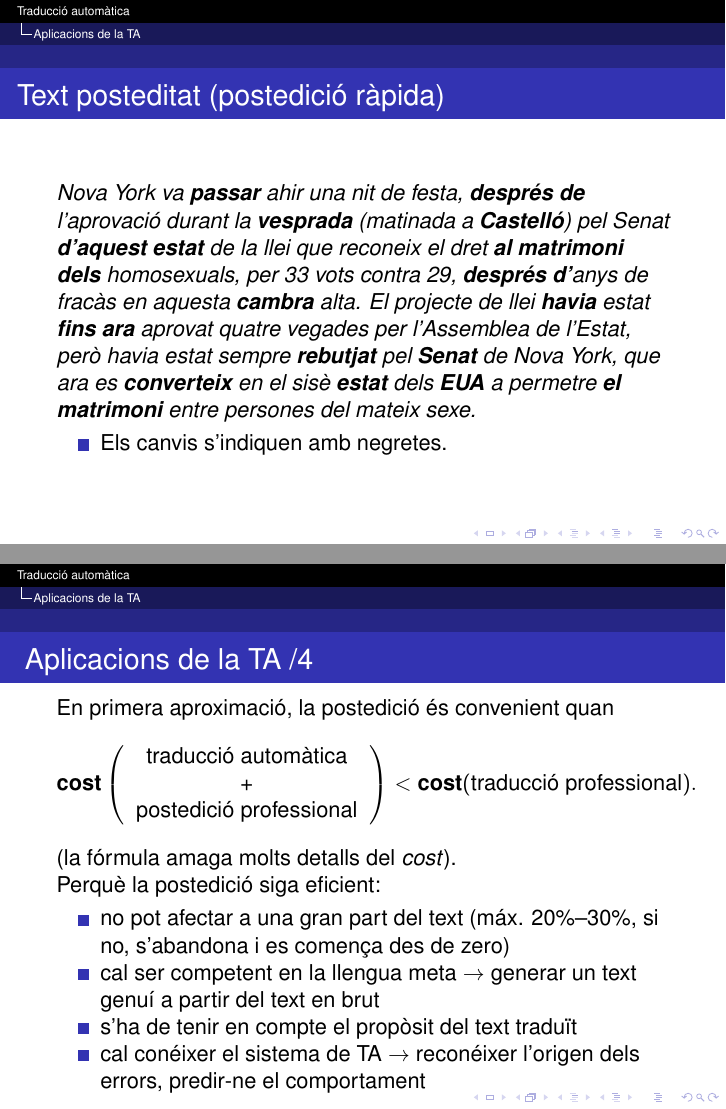
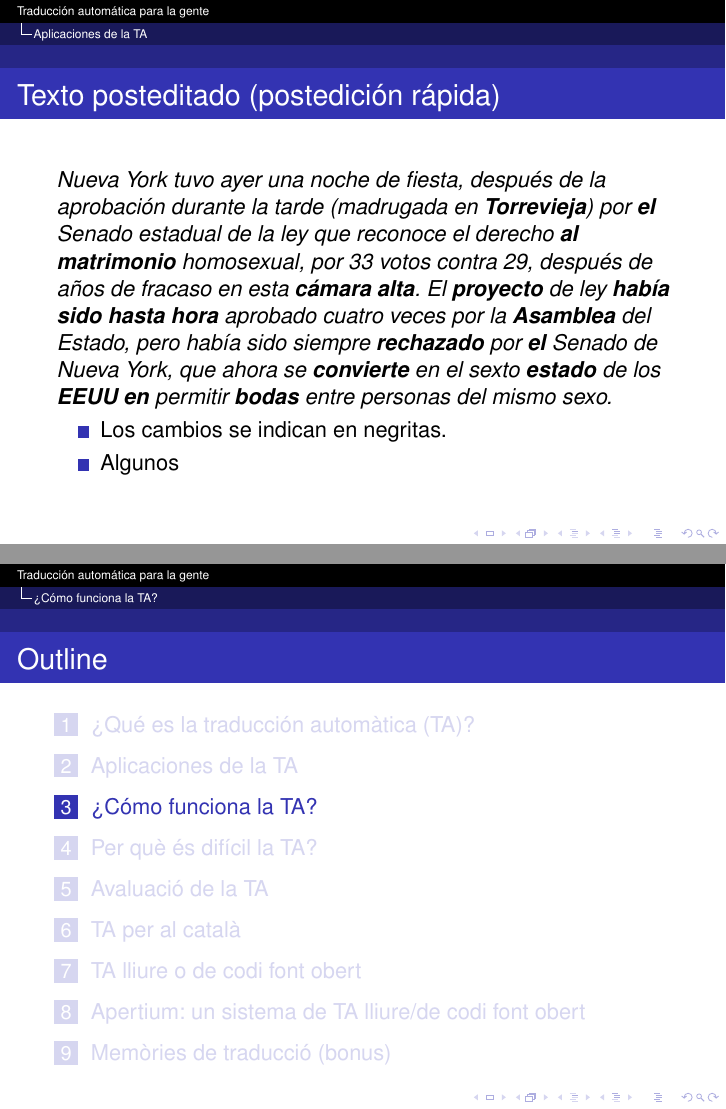
Before and after one commit to mlforcada/ta-para-la-gente, LaTeX slides (dev/ta.tex): pages 20 and 21 of 108 before the commit and pages 19 and 20 of 106 after it, joined at a grey line. Compiled offline with pdfLaTeX.

Commit message:
more stuff

```diff
--- a/dev/ta.tex
+++ b/dev/ta.tex
@@ -16,7 +16,7 @@
  \frametitle{Traducció automàtica estadística}
 
 
-\usepackage[english]{babel}
+\usepackage[spanish]{babel}
 \usepackage[utf8]{inputenc}
 \usepackage{times}
 \usepackage{url}
@@ -27,7 +27,7 @@
 \newcommand{\Pair}[2]{\texttt{#1}\(\leftrightarrow\)\texttt{#2}}
 \newcommand{\pair}[2]{\texttt{#1}\(\to\)\texttt{#2}}
 
-\title[Traducció automàtica]{Traducció automàtica}
+\title[Traducción automática para la gente]{Traducción automática para la gente: no sólo para profesionales de la traducción}
 
 \author[M.L.\ Forcada]{Mikel L.\ Forcada\inst{1,2}}
 
@@ -37,7 +37,7 @@ Universitat d'Alacant,  03071 Alacant \\[0.2cm]
 \inst{2}Prompsit Language Engineering, S.L., \\ Edifici Quorum III, Av. Universitat s/n, 03202 Elx}
 
 
-\date[06/07/2011]{La linguística i les seues aplicacions en la societat\\ Castelló, 6 de juliol de 2011}
+\date[15/11/2017]{Torrevieja, 15 de noviembre de 2015}
 
 
 \newcommand{\tu}[2]{(\texttt{``#1''},\texttt{``#2''})}
@@ -78,11 +78,11 @@ Universitat d'Alacant,  03071 Alacant \\[0.2cm]
 
 
 %%%%%%%%%%%%%%%%%%%
-\section{Què és la traducció automàtica (TA)?}
-\begin{frame}
-\frametitle{ Què és la traducció automàtica (TA)? /1}
-
-{
-{La \empha{traducció}, \ldots }
+\section{¿Qué es la traducción automàtica (TA)?}
+\begin{frame}
+\frametitle{¿Qué es la traducción automática (TA)? /1}
+
+{
+{La \empha{traducción}, \ldots }
 \pause
 
@@ -90,6 +90,6 @@ Universitat d'Alacant,  03071 Alacant \\[0.2cm]
 \pause
 
-{\ldots (ordinador(s) +
-  programes) \ldots}
+{\ldots (ordenador(es) +
+  programas) \ldots}
 \pause
 
@@ -97,7 +97,7 @@ Universitat d'Alacant,  03071 Alacant \\[0.2cm]
     origen} (LO)\ldots}
 \pause
 
-{\ldots a \empha{textos informatitzats} en la \empha{llengua meta}
+{\ldots a \empha{textos informatizados} en la \empha{lengua meta}
   (LM).}
 
 }
@@ -106,10 +106,9 @@ Universitat d'Alacant,  03071 Alacant \\[0.2cm]
 %%%%%%%%%%%%%%%%%%%
 
 \begin{frame}
-\frametitle{ Què és la traducció automàtica (TA)? /2}
-
-Esquemàticament:
+\frametitle{¿Què es la traducción automática (TA)? /2}
+
+Esquemáticamente:
 
 \begin{center}
 \begin{tabular}{ccccc}
-\textbf{Text LO} & $\to$ & \framebox{\parbox{3.5cm}{Sistema de traducció
@@ -129,0 +124 @@ Esquemàticament:
+\frametitle{¿Què es la traducción automática (TA)? /3}
@@ -131,12 +134,3 @@ Esquemàticament:
 
 %%%%%%%%%%%%%%%%%%%
 
-\section{Aplicacions de la TA}
-\begin{frame}
-\frametitle{ Aplicacions de la TA /1}
-
-
-Dos grans grups:
-\begin{itemize}
-
-\item\empha{Assimilació:} traducció \textbf{efímera},
@@ -150,0 +139 @@ Dos grans grups:
+\frametitle{Aplicaciones de la TA /1}
@@ -172,3 +182,2 @@ Dos grans grups:
 %%%%%%%%%%%%%%%%%%%
 \begin{frame}
-  \frametitle{Assimilació: traducció de Google Translate}
@@ -208,4 +208,7 @@ Dos grans grups:
 %%%%%%%%%%%%%%%%%%%
 
 \begin{frame}
-\frametitle{ Aplicacions de la TA /2}
+\frametitle{Aplicaciones de la TA /2}
+
+\empha{Postedición y preedición}: los professionales colaboran con el
+  sistema de TA en aplicaciones de \textbf{diseminación}:
@@ -228,0 +219 @@ Dos grans grups:
+  sistema de traducción automática determinado.
@@ -235 +231,0 @@ Dos grans grups:
-\frametitle{ Aplicacions de la TA /3}
@@ -281,6 +239,0 @@ Dos grans grups:
-    llei que reconeix el dret a les noces homosexuals, per 33 vots
-    contra 29, *após anys de fracàs en aquesta càmera-alta.  El
-    projecte de llei tenia fins a aquí estat aprovat quatre vegades
-    per l'Assemblea de l'Estat, però havia estat sempre rebutjada pel
-    *Senado de Nova York, que ara es fa en el sisè estats dels *EUA a
-    permetre les noces entre persones del mateix sexe.}
@@ -293,17 +239,0 @@ Dos grans grups:
-\begin{frame}
-  \frametitle{Text posteditat (postedició ràpida)}
-
-  \empha{Nova York va \textbf{passar} ahir una nit de festa,
-    \textbf{després de} l'aprovació durant la \textbf{vesprada}
-    (matinada a \textbf{Castelló}) pel Senat \textbf{d'aquest estat}
-    de la llei que reconeix el dret \textbf{al matrimoni dels}
-    homosexuals, per 33 vots contra 29, \textbf{després d'}anys de
-    fracàs en aquesta \textbf{cambra} alta.  El projecte de llei
-    \textbf{havia} estat \textbf{fins ara} aprovat quatre vegades per
-    l'Assemblea de l'Estat, però havia estat sempre \textbf{rebutjat}
-    pel \textbf{Senat} de Nova York, que ara es \textbf{converteix} en
-    el sisè \textbf{estat} dels \textbf{EUA} a permetre \textbf{el
-      matrimoni} entre persones del mateix sexe.}
-
-  \begin{itemize}
-  \item Els canvis s'indiquen amb negretes.
@@ -309,0 +258,7 @@ Dos grans grups:
+  \empha{Nueva York tuvo ayer una noche de fiesta, después de la
+    aprobación durante la tarde (madrugada en Lisboa) por Senado
+    estadual de la ley que reconoce el derecho a la boda homosexual,
+    por 33 votos contra 29, después de años de fracaso en esta
+    @câmara-alta.  El @projecto de ley tenía hasta aquí sido aprobado
+    cuatro veces por la @Assembleia del Estado, pero había sido
+    siempre rechazada por Senado de Nueva York, que ahora se hace en
@@ -310,33 +274,28 @@ Dos grans grups:
+\begin{frame}
+  \frametitle{Texto posteditado (postedición rápida)}
+
+  \empha{Nueva York tuvo ayer una noche de fiesta, después de la
+    aprobación durante la tarde (madrugada en \textbf{Torrevieja}) por
+    \textbf{el} Senado estadual de la ley que reconoce el derecho
+    \textbf{al matrimonio} homosexual, por 33 votos contra 29, después
+    de años de fracaso en esta \textbf{cámara alta}.  El
+    \textbf{proyecto} de ley \textbf{había sido hasta hora} aprobado
+    cuatro veces por la \textbf{Asamblea} del Estado, pero había sido
+    siempre \textbf{rechazado} por \textbf{el} Senado de Nueva York, que ahora
+    se \textbf{convierte} en el sexto \textbf{estado} de los
+    \textbf{EEUU en} permitir \textbf{bodas} entre personas del mismo
+    sexo.}
+
+  \begin{itemize}
+  \item Los cambios se indican en negritas.
+  \item Algunos
   \end{itemize}
 \end{frame}
 %%%%%%%%%%%%%%%%%%%
 
 
-\begin{frame}
-\frametitle{ Aplicacions de la TA /4}
-
-{
-{En primera aproximació, la postedició és convenient quan
-$$\textbf{cost}\left(\mbox{\begin{tabular}{c}traducció automàtica\\ +\\
-  postedició professional\end{tabular}}\right) < \textbf{cost}(\mbox{traducció professional}).
-$$
-(la fórmula amaga molts detalls del \empha{cost}).
-}
-
-{Perquè la postedició siga eficient:}
-\begin{itemize}\setlength{\itemsep}{0pt}
-{\item no pot afectar a una gran part del text (máx. 20\%--30\%, si no, s'abandona i es comença des de zero)}
-{\item cal ser competent en la llengua meta $\to$ generar un
-  text genuí a partir del text en brut}
-{\item s'ha de tenir en compte el propòsit del text traduït}
-{\item cal conéixer el sistema de TA $\to$ reconéixer l'origen dels
-  errors, predir-ne el comportament}
-\end{itemize}
-}
-\end{frame}
-
-
-\section{Com funciona la TA?}
+
+\section{¿Cómo funciona la TA?}
 
 \begin{frame}
   \frametitle{Com funciona la TA? /1}
```
Also changed, not shown: dev/ta.tex (202 more changed lines).
